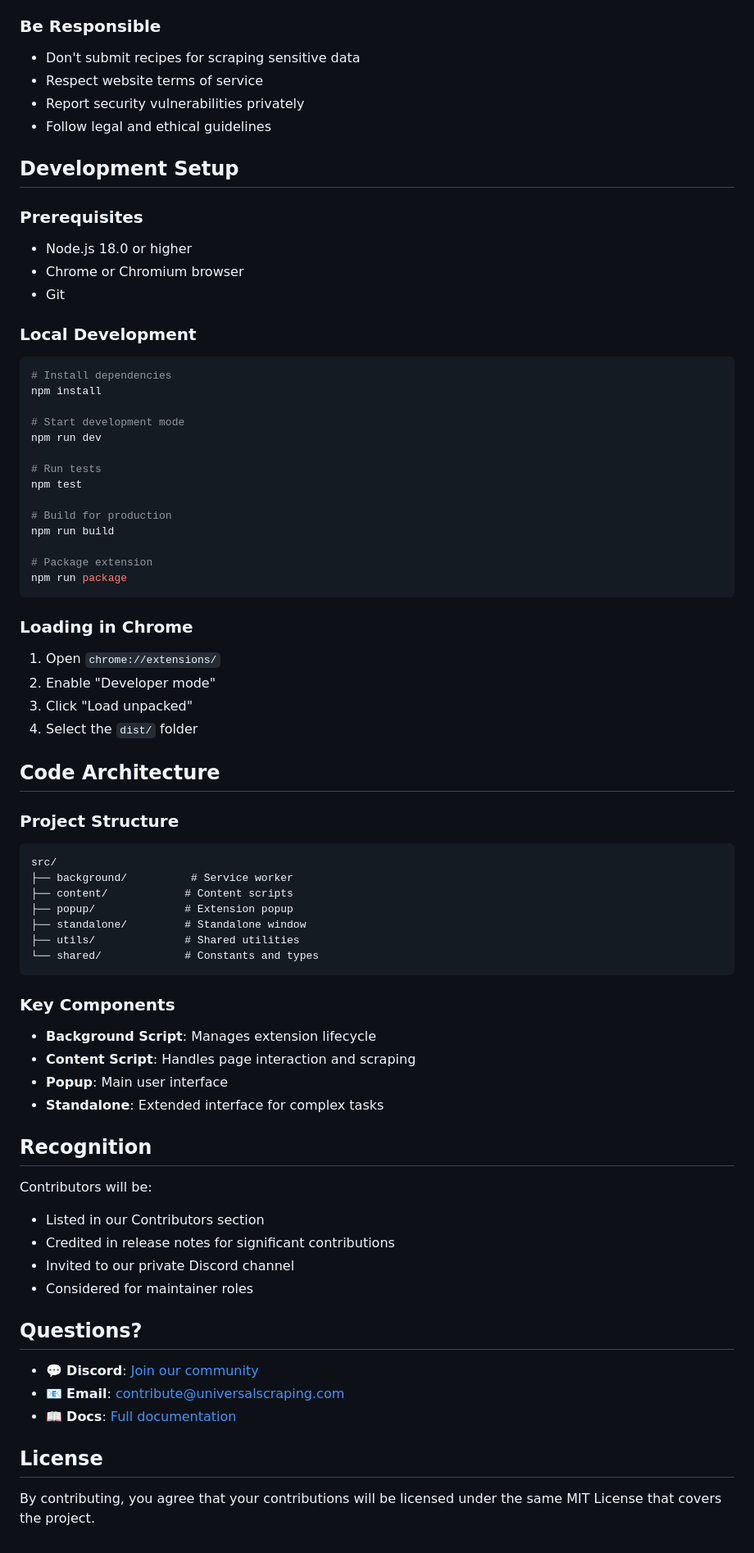
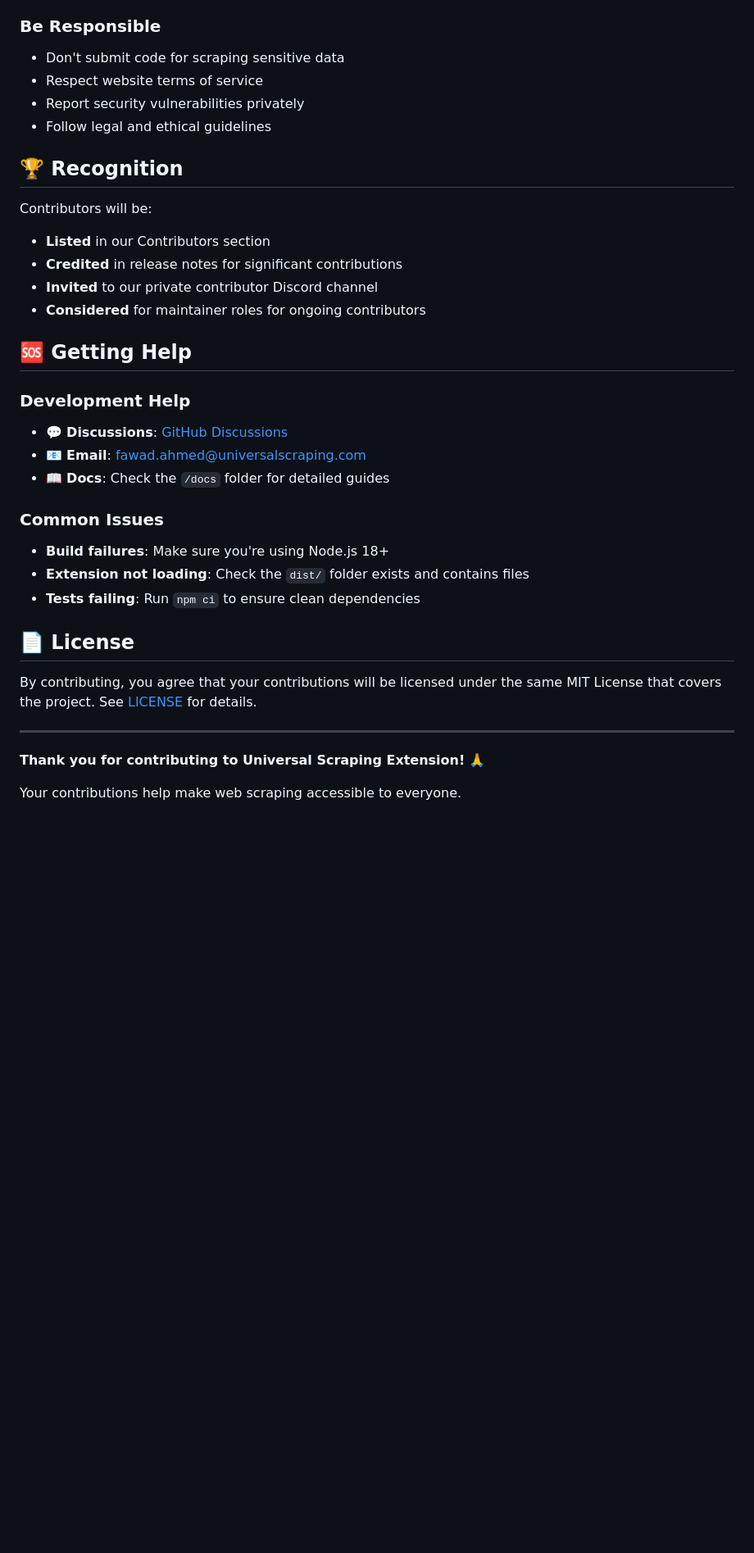
Before and after one commit to Fawad-Ahmed/universal-scraping-extension, a Markdown page: CONTRIBUTING.md, the part around the change printed below. Shown: that part at 82% size. GitHub-like rendering; blank space fills up the shorter version.

Commit message:
feat: add comprehensive contributing guidelines with development workflow and community standards

````diff
--- a/CONTRIBUTING.md
+++ b/CONTRIBUTING.md
@@ -155,75 +263,37 @@ Recipe guidelines:
 - Work together to solve problems
 
 ### Be Responsible
-- Don't submit recipes for scraping sensitive data
+- Don't submit code for scraping sensitive data
 - Respect website terms of service
 - Report security vulnerabilities privately
 - Follow legal and ethical guidelines
 
-## Development Setup
-
-### Prerequisites
-- Node.js 18.0 or higher
-- Chrome or Chromium browser
-- Git
-
-### Local Development
-```bash
-# Install dependencies
-npm install
-
-# Start development mode
-npm run dev
-
-# Run tests
-npm test
-
-# Build for production
-npm run build
-
-# Package extension
-npm run package
-```
-
-### Loading in Chrome
-1. Open `chrome://extensions/`
-2. Enable "Developer mode"
-3. Click "Load unpacked"
-4. Select the `dist/` folder
-
-## Code Architecture
-
-### Project Structure
-```
-src/
-├── background/          # Service worker
-├── content/            # Content scripts
-├── popup/              # Extension popup
-├── standalone/         # Standalone window
-├── utils/              # Shared utilities
-└── shared/             # Constants and types
-```
-
-### Key Components
-- **Background Script**: Manages extension lifecycle
-- **Content Script**: Handles page interaction and scraping
-- **Popup**: Main user interface
-- **Standalone**: Extended interface for complex tasks
-
-## Recognition
+## 🏆 Recognition
 
 Contributors will be:
-- Listed in our Contributors section
-- Credited in release notes for significant contributions
-- Invited to our private Discord channel
-- Considered for maintainer roles
+- **Listed** in our Contributors section
+- **Credited** in release notes for significant contributions
+- **Invited** to our private contributor Discord channel
+- **Considered** for maintainer roles for ongoing contributors
 
-## Questions?
+## 🆘 Getting Help
 
-- 💬 **Discord**: [Join our community](https://discord.gg/universalscraping)
-- 📧 **Email**: contribute@universalscraping.com
-- 📖 **Docs**: [Full documentation](https://docs.universalscraping.com)
+### Development Help
+- 💬 **Discussions**: [GitHub Discussions](https://github.com/Fawad-Ahmed/universal-scraping-extension/discussions)
+- 📧 **Email**: fawad.ahmed@universalscraping.com
+- 📖 **Docs**: Check the `/docs` folder for detailed guides
 
-## License
+### Common Issues
+- **Build failures**: Make sure you're using Node.js 18+
+- **Extension not loading**: Check the `dist/` folder exists and contains files
+- **Tests failing**: Run `npm ci` to ensure clean dependencies
 
-By contributing, you agree that your contributions will be licensed under the same MIT License that covers the project.
+## 📄 License
+
+By contributing, you agree that your contributions will be licensed under the same MIT License that covers the project. See [LICENSE](LICENSE) for details.
+
+---
+
+**Thank you for contributing to Universal Scraping Extension!** 🙏
+
+Your contributions help make web scraping accessible to everyone.
````
Also changed, not shown: other parts of CONTRIBUTING.md (+179 -71 lines).
